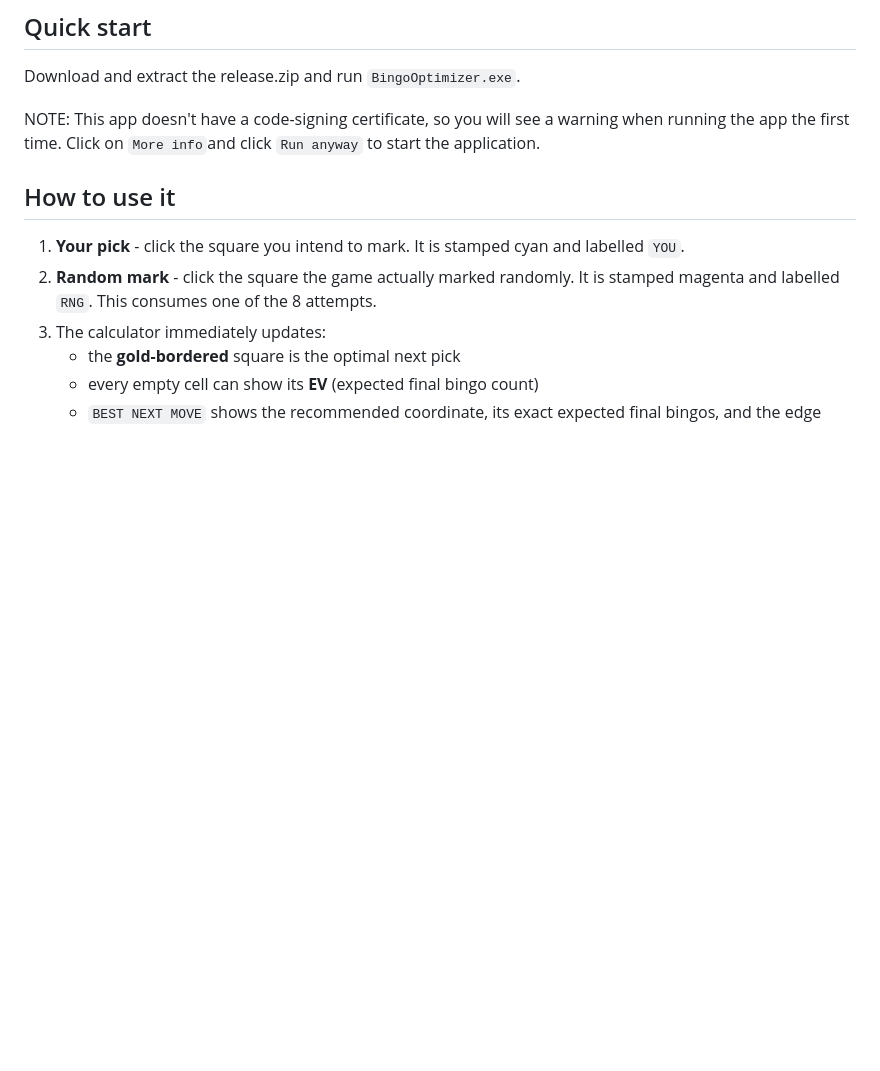
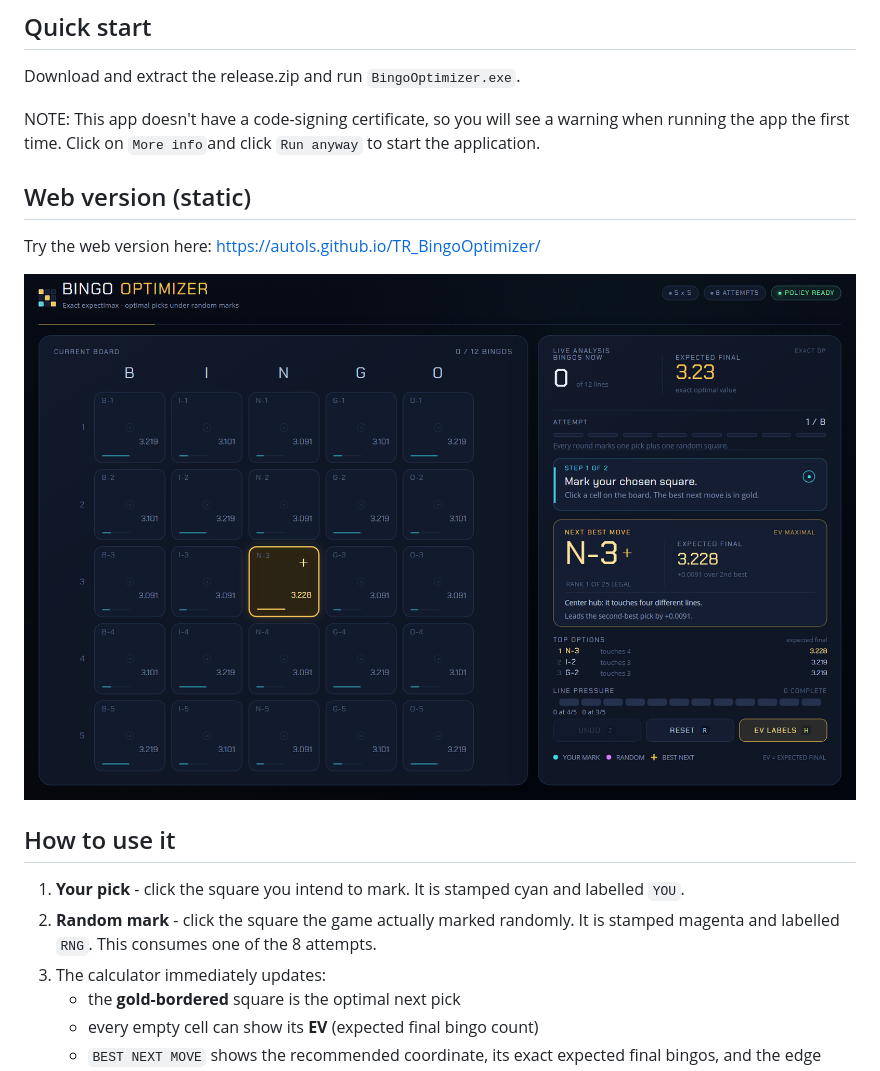
Before and after one commit to AutoLS/TR_BingoOptimizer, a Markdown page: README.md, the part around the change. GitHub-like rendering; pictures changed too: docs/web-preview.png (added); blank space fills up the shorter version.

Commit message:
Web port

```diff
--- a/README.md
+++ b/README.md
@@ -9,6 +9,12 @@ Download and extract the release.zip and run `BingoOptimizer.exe`.
 NOTE: This app doesn't have a code-signing certificate, so you will see a warning
 when running the app the first time. Click on `More info`and click `Run anyway`
 to start the application.
+
+## Web version (static)
+
+Try the web version here: https://autols.github.io/TR_BingoOptimizer/
+
+![Bingo Optimizer on the web](docs/web-preview.png)
 
 ## How to use it
 
```
Also changed, not shown: 10 other files.
